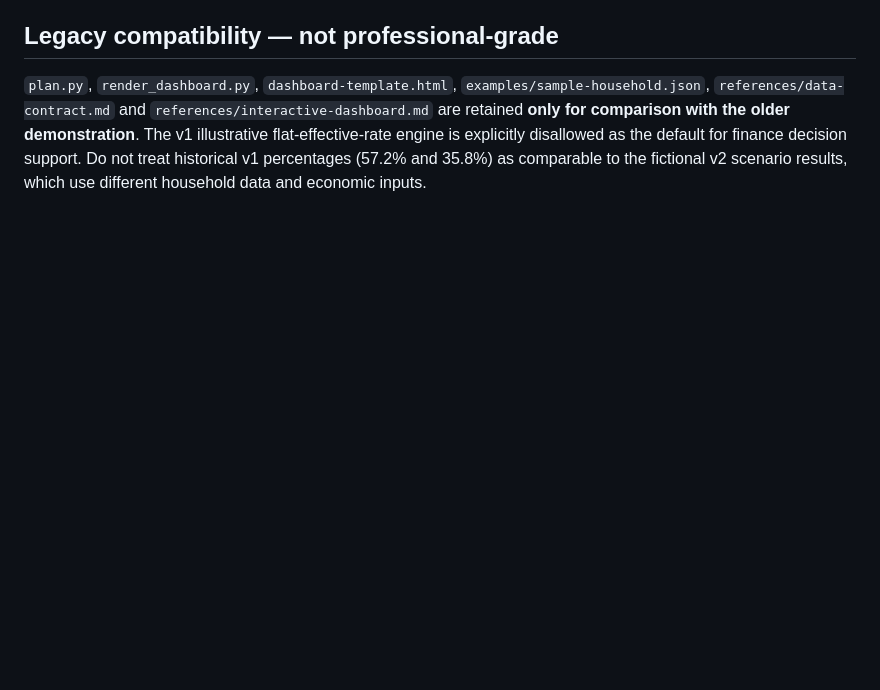
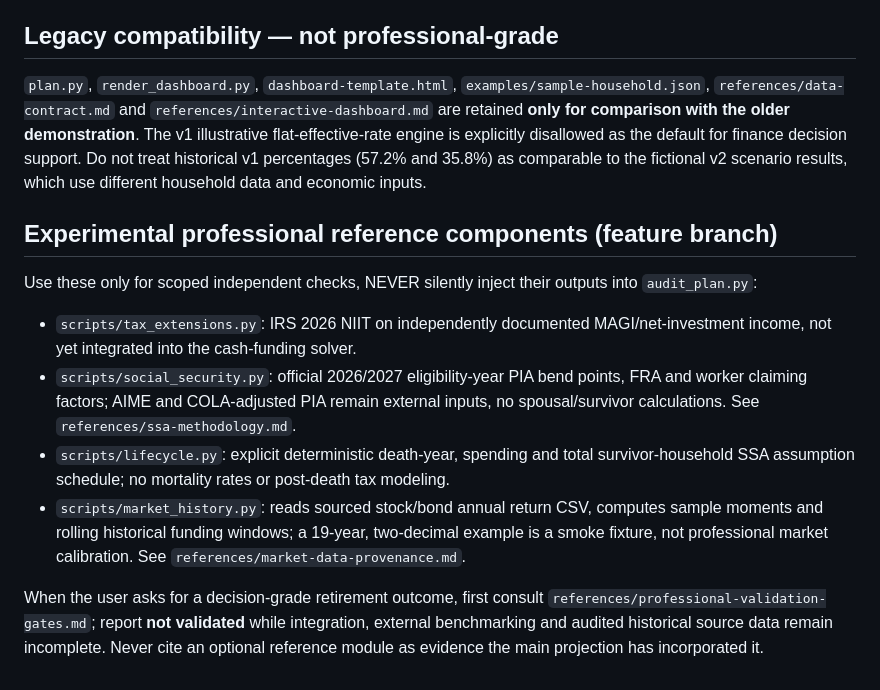
Before and after one commit to mingzhangyang/household-finance-agent, a Markdown page: SKILL.md, the part around the change. Rendered like a GitHub page; blank space fills up the shorter version.

Commit message:
docs: update Skill with explicit experimental module limitations

```diff
--- a/SKILL.md
+++ b/SKILL.md
@@ -65,3 +65,13 @@ For the default visual report, `render_audit.py` creates four independently prec
 ## Legacy compatibility — not professional-grade
 
 `plan.py`, `render_dashboard.py`, `dashboard-template.html`, `examples/sample-household.json`, `references/data-contract.md` and `references/interactive-dashboard.md` are retained **only for comparison with the older demonstration**. The v1 illustrative flat-effective-rate engine is explicitly disallowed as the default for finance decision support. Do not treat historical v1 percentages (57.2% and 35.8%) as comparable to the fictional v2 scenario results, which use different household data and economic inputs.
+## Experimental professional reference components (feature branch)
+
+Use these only for scoped independent checks, NEVER silently inject their outputs into `audit_plan.py`:
+
+- `scripts/tax_extensions.py`: IRS 2026 NIIT on independently documented MAGI/net-investment income, not yet integrated into the cash-funding solver.
+- `scripts/social_security.py`: official 2026/2027 eligibility-year PIA bend points, FRA and worker claiming factors; AIME and COLA-adjusted PIA remain external inputs, no spousal/survivor calculations. See `references/ssa-methodology.md`.
+- `scripts/lifecycle.py`: explicit deterministic death-year, spending and total survivor-household SSA assumption schedule; no mortality rates or post-death tax modeling.
+- `scripts/market_history.py`: reads sourced stock/bond annual return CSV, computes sample moments and rolling historical funding windows; a 19-year, two-decimal example is a smoke fixture, not professional market calibration. See `references/market-data-provenance.md`.
+
+When the user asks for a decision-grade retirement outcome, first consult `references/professional-validation-gates.md`; report **not validated** while integration, external benchmarking and audited historical source data remain incomplete. Never cite an optional reference module as evidence the main projection has incorporated it.
```
